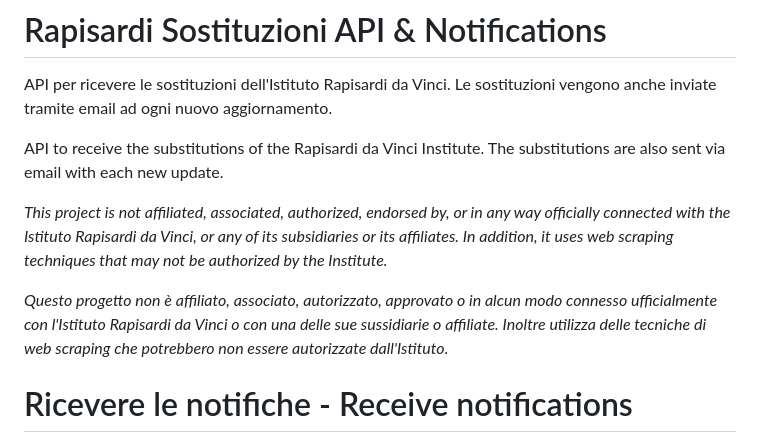
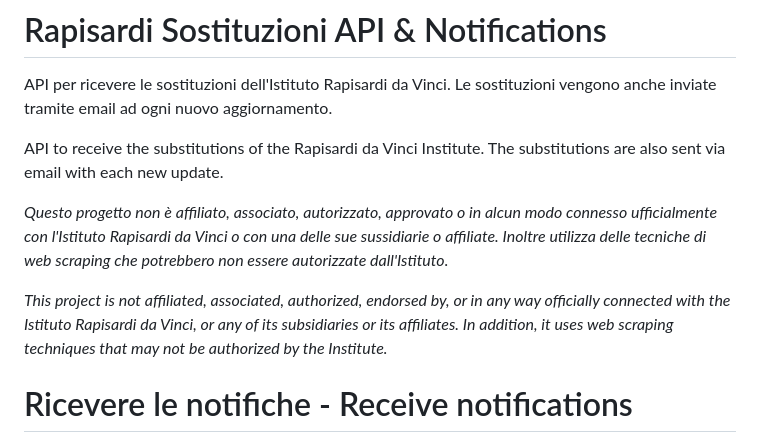
Before and after one commit to Matt0550/Rapisardi-Notifications, a Markdown page: README.md, the part around the change. Rendered like a GitHub page.

```diff
--- a/README.md
+++ b/README.md
@@ -4,9 +4,9 @@ API per ricevere le sostituzioni dell'Istituto Rapisardi da Vinci. Le sostituzio
 
 API to receive the substitutions of the Rapisardi da Vinci Institute. The substitutions are also sent via email with each new update.
 
+_Questo progetto non è affiliato, associato, autorizzato, approvato o in alcun modo connesso ufficialmente con l'Istituto Rapisardi da Vinci o con una delle sue sussidiarie o affiliate. Inoltre utilizza delle tecniche di web scraping che potrebbero non essere autorizzate dall'Istituto._
+
 _This project is not affiliated, associated, authorized, endorsed by, or in any way officially connected with the Istituto Rapisardi da Vinci, or any of its subsidiaries or its affiliates. In addition, it uses web scraping techniques that may not be authorized by the Institute._
-
-_Questo progetto non è affiliato, associato, autorizzato, approvato o in alcun modo connesso ufficialmente con l'Istituto Rapisardi da Vinci o con una delle sue sussidiarie o affiliate. Inoltre utilizza delle tecniche di web scraping che potrebbero non essere autorizzate dall'Istituto._
 
 # Ricevere le notifiche - Receive notifications
 Per ricevere le notifiche, puoi scegliere tra due metodi:
```
